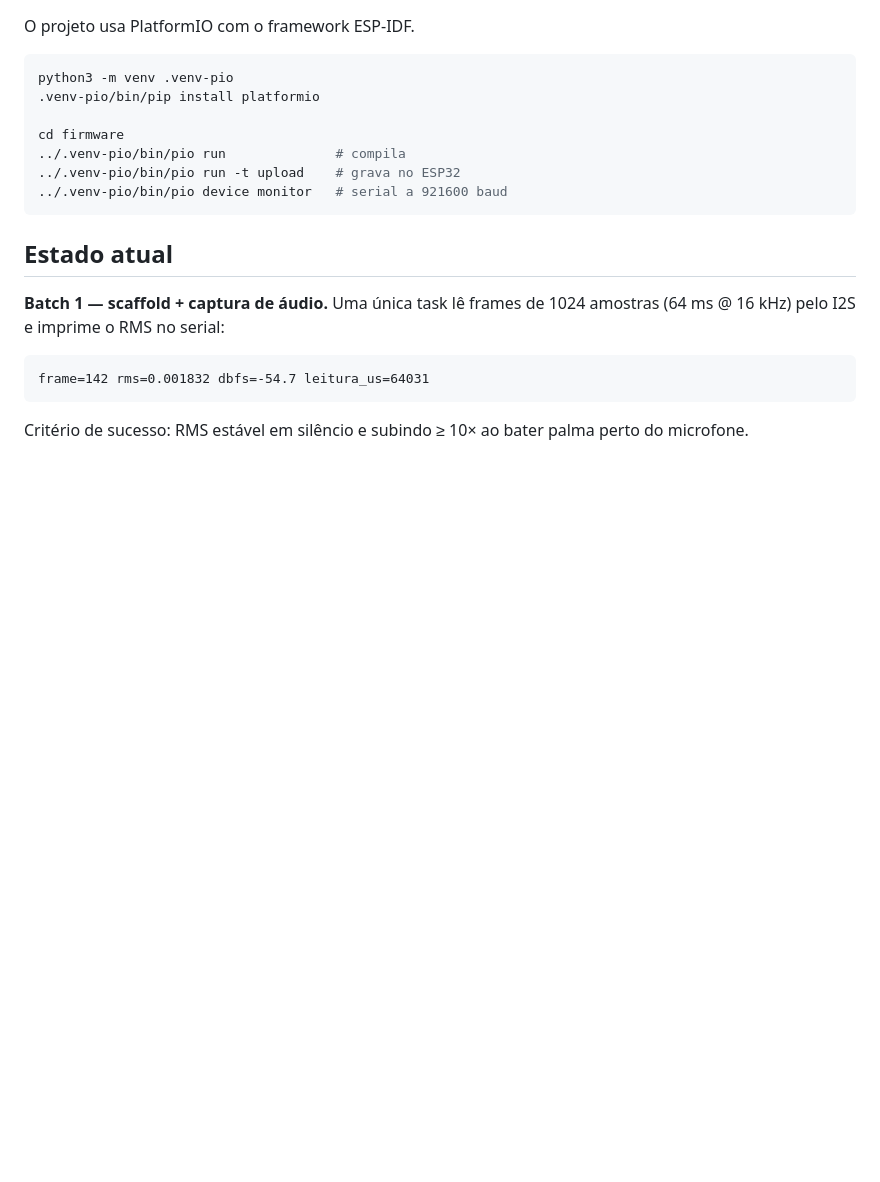
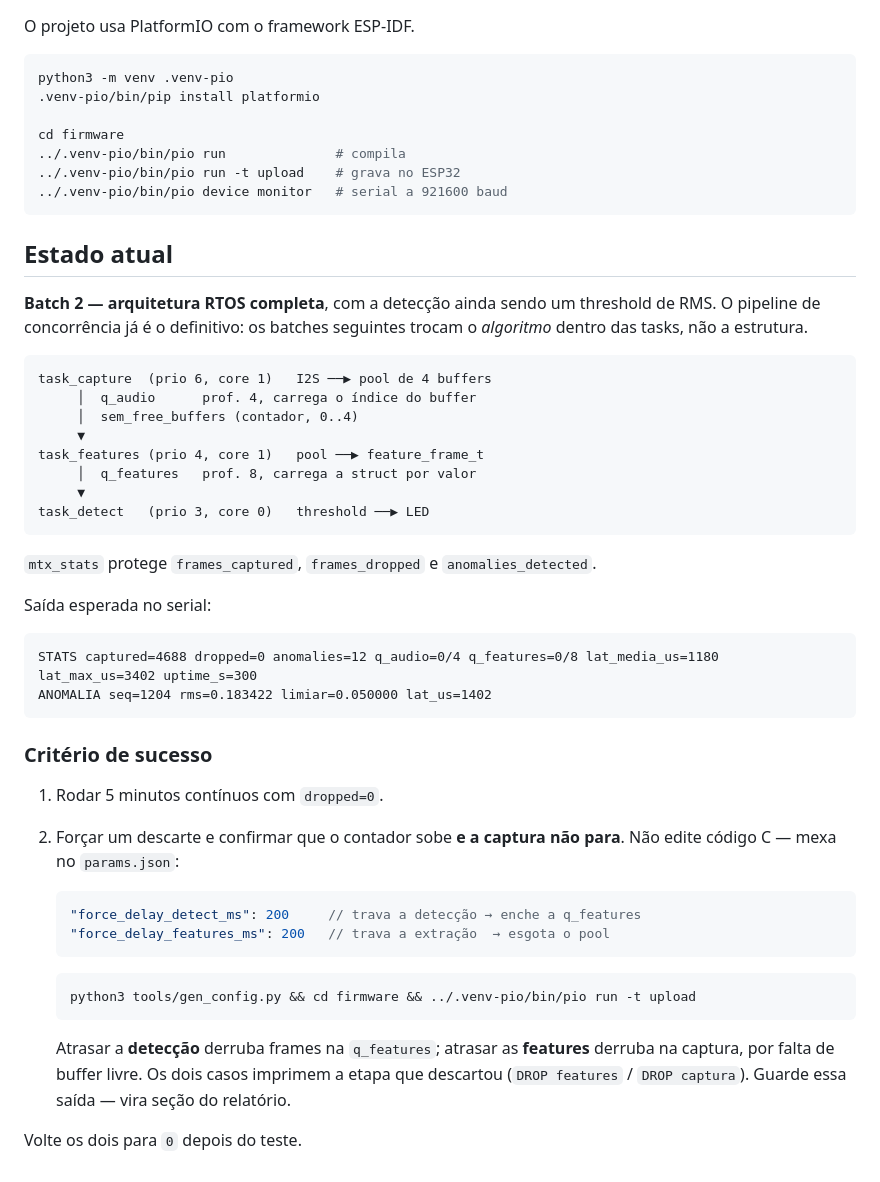
Before and after one commit to matheusjorgerosa/ponderada-m11-shazam, a Markdown page: README.md, the part around the change. Drawn GitHub-style; blank space fills up the shorter version.

Commit message:
docs: README com o pipeline RTOS e o roteiro do teste de descarte

````diff
--- a/README.md
+++ b/README.md
@@ -79,12 +79,48 @@ cd firmware
 
 ## Estado atual
 
-**Batch 1 — scaffold + captura de áudio.** Uma única task lê frames de 1024
-amostras (64 ms @ 16 kHz) pelo I2S e imprime o RMS no serial:
+**Batch 2 — arquitetura RTOS completa**, com a detecção ainda sendo um threshold
+de RMS. O pipeline de concorrência já é o definitivo: os batches seguintes trocam
+o *algoritmo* dentro das tasks, não a estrutura.
 
 ```
-frame=142 rms=0.001832 dbfs=-54.7 leitura_us=64031
+task_capture  (prio 6, core 1)   I2S ──▶ pool de 4 buffers
+     │  q_audio      prof. 4, carrega o índice do buffer
+     │  sem_free_buffers (contador, 0..4)
+     ▼
+task_features (prio 4, core 1)   pool ──▶ feature_frame_t
+     │  q_features   prof. 8, carrega a struct por valor
+     ▼
+task_detect   (prio 3, core 0)   threshold ──▶ LED
 ```
 
-Critério de sucesso: RMS estável em silêncio e subindo ≥ 10× ao bater palma perto
-do microfone.
+`mtx_stats` protege `frames_captured`, `frames_dropped` e `anomalies_detected`.
+
+Saída esperada no serial:
+
+```
+STATS captured=4688 dropped=0 anomalies=12 q_audio=0/4 q_features=0/8 lat_media_us=1180 lat_max_us=3402 uptime_s=300
+ANOMALIA seq=1204 rms=0.183422 limiar=0.050000 lat_us=1402
+```
+
+### Critério de sucesso
+
+1. Rodar 5 minutos contínuos com `dropped=0`.
+2. Forçar um descarte e confirmar que o contador sobe **e a captura não para**.
+   Não edite código C — mexa no `params.json`:
+
+   ```jsonc
+   "force_delay_detect_ms": 200     // trava a detecção → enche a q_features
+   "force_delay_features_ms": 200   // trava a extração  → esgota o pool
+   ```
+
+   ```bash
+   python3 tools/gen_config.py && cd firmware && ../.venv-pio/bin/pio run -t upload
+   ```
+
+   Atrasar a **detecção** derruba frames na `q_features`; atrasar as **features**
+   derruba na captura, por falta de buffer livre. Os dois casos imprimem a etapa
+   que descartou (`DROP features` / `DROP captura`). Guarde essa saída — vira
+   seção do relatório.
+
+Volte os dois para `0` depois do teste.
````
